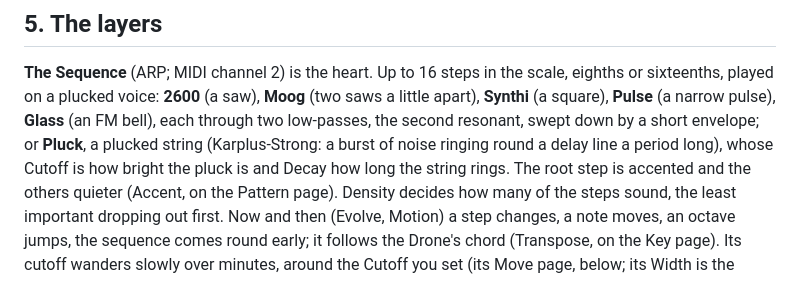
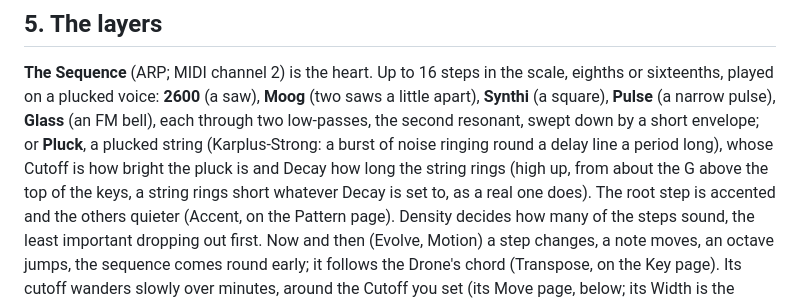
Before and after one commit to FartyPants/fm1-nachtfahrt, a Markdown page: docs/MANUAL.md, the part around the change. GitHub-like rendering.

Commit message:
manual: Pluck's high notes ring short whatever Decay is (the review's note)
Co-Authored-By: Claude Opus 5.5 <noreply@anthropic.com>

```diff
--- a/docs/MANUAL.md
+++ b/docs/MANUAL.md
@@ -186,7 +186,8 @@ moving darker, about -1 octave").
 played on a plucked voice: **2600** (a saw), **Moog** (two saws a little apart), **Synthi** (a square),
 **Pulse** (a narrow pulse), **Glass** (an FM bell), each through two low-passes, the second resonant,
 swept down by a short envelope; or **Pluck**, a plucked string (Karplus-Strong: a burst of noise ringing round a
-delay line a period long), whose Cutoff is how bright the pluck is and Decay how long the string rings. The
+delay line a period long), whose Cutoff is how bright the pluck is and Decay how long the string rings (high up,
+from about the G above the top of the keys, a string rings short whatever Decay is set to, as a real one does). The
 root step is accented and the others quieter (Accent, on the Pattern page). Density decides how many of the steps sound, the least important dropping out first. Now and then
 (Evolve, Motion) a step changes, a note moves, an octave jumps, the sequence comes round early; it follows the Drone's chord
 (Transpose, on the Key page). Its cutoff wanders slowly over minutes, around the Cutoff you set (its Move page, below; its Width is the
```
